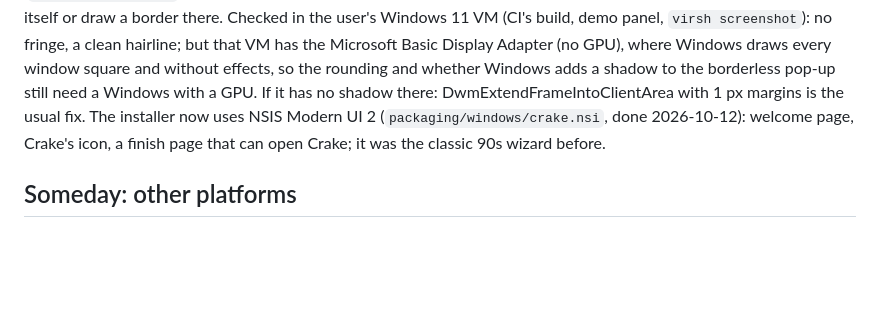
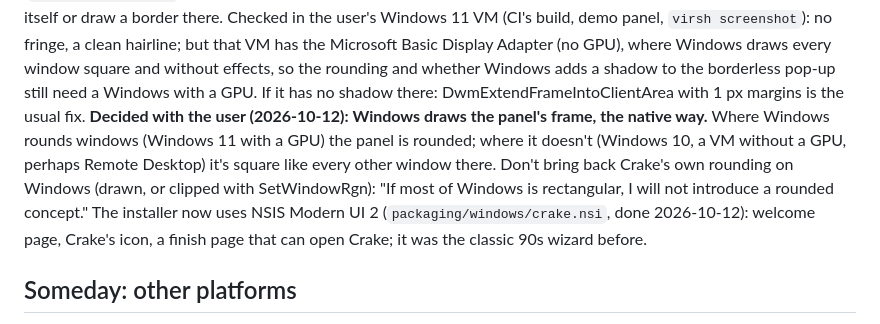
Before and after one commit to dorhawk-software/crake, a Markdown page: CLAUDE.md, the part around the change. GitHub-like rendering; blank space fills up the shorter version.

Commit message:
notes: on Windows, the panel frame is Windows own (decided)
Co-Authored-By: Claude Opus 5.5 <noreply@anthropic.com>

```diff
--- a/CLAUDE.md
+++ b/CLAUDE.md
@@ -1192,7 +1192,13 @@ Microsoft Basic Display Adapter (no GPU), where Windows draws every
 window square and without effects, so the rounding and whether Windows
 adds a shadow to the borderless pop-up still need a Windows with a GPU.
 If it has no shadow there: DwmExtendFrameIntoClientArea with 1 px
-margins is the usual fix.
+margins is the usual fix. **Decided with the user (2026-10-12): Windows
+draws the panel's frame, the native way.** Where Windows rounds windows
+(Windows 11 with a GPU) the panel is rounded; where it doesn't (Windows
+10, a VM without a GPU, perhaps Remote Desktop) it's square like every
+other window there. Don't bring back Crake's own rounding on Windows
+(drawn, or clipped with SetWindowRgn): "If most of Windows is
+rectangular, I will not introduce a rounded concept."
 The installer now uses NSIS Modern UI 2 (`packaging/windows/crake.nsi`,
 done 2026-10-12): welcome page, Crake's icon, a finish page that can open
 Crake; it was the classic 90s wizard before.
```
